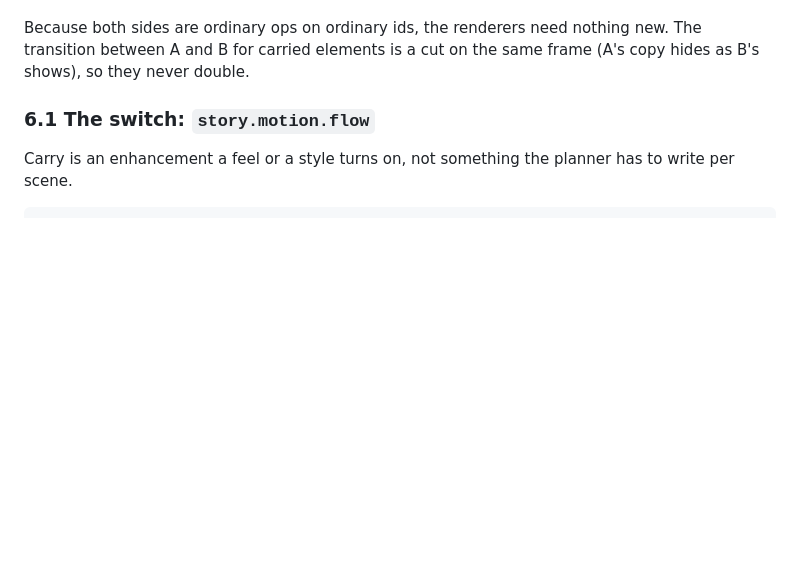
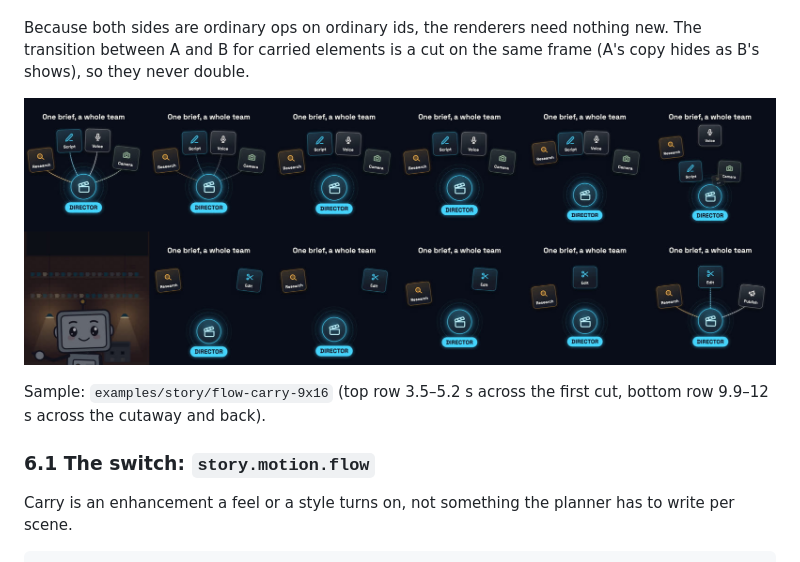
Before and after one commit to rogerchappel/launchclip, a Markdown page: docs/FLUID_MOTION_RFC.md, the part around the change. GitHub-like rendering; pictures changed too: docs/images/flow-carry.jpg (added); blank space fills up the shorter version.

Commit message:
Docs: flow-carry contact sheet in RFC §6
Co-Authored-By: Claude Opus 5.5 <noreply@anthropic.com>

```diff
--- a/docs/FLUID_MOTION_RFC.md
+++ b/docs/FLUID_MOTION_RFC.md
@@ -156,6 +156,11 @@ tree and `frameState` at A's end) and the last rect (its slot in B). It then:
 Because both sides are ordinary ops on ordinary ids, the renderers need nothing
 new. The transition between A and B for carried elements is a cut on the
 same frame (A's copy hides as B's shows), so they never double.
+
+![Carry: the title pinned, four cards fly into a five-card fan, a host cutaway, then the plate resumes and settles into three](images/flow-carry.jpg)
+
+Sample: `examples/story/flow-carry-9x16` (top row 3.5–5.2 s across the first
+cut, bottom row 9.9–12 s across the cutaway and back).
 
 ### 6.1 The switch: `story.motion.flow`
 
```
